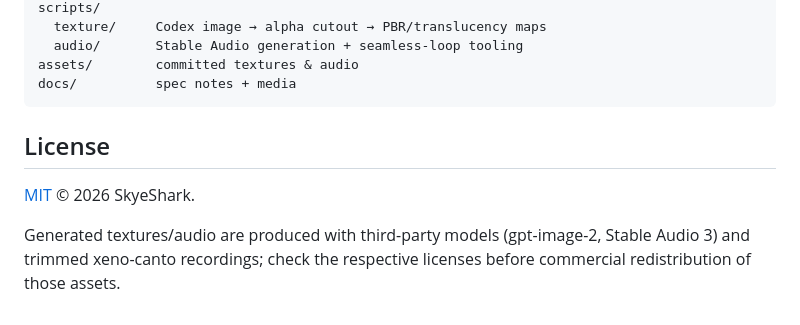
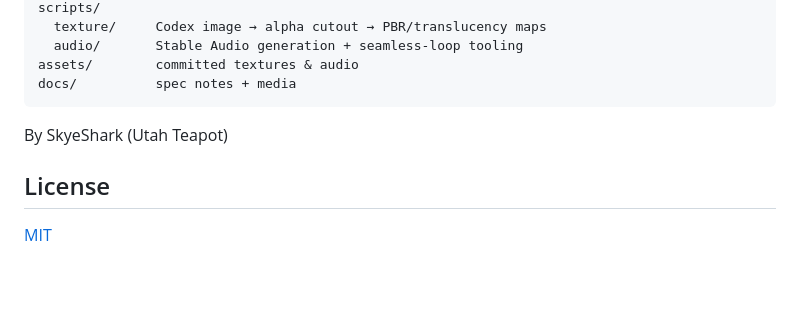
Before and after one commit to SkyeShark/SeedThree, a Markdown page: README.md, the part around the change. Drawn GitHub-style; blank space fills up the shorter version.

Commit message:
Update README.md
removed unneccessary mention of external licenses, assets are all MIT permissive

````diff
--- a/README.md
+++ b/README.md
@@ -136,8 +136,9 @@ assets/        committed textures & audio
 docs/          spec notes + media
 ```
 
+
+By SkyeShark (Utah Teapot)
+
 ## License
 
-[MIT](LICENSE) © 2026 SkyeShark.
-
-Generated textures/audio are produced with third-party models (gpt-image-2, Stable Audio 3) and trimmed xeno-canto recordings; check the respective licenses before commercial redistribution of those assets.
+[MIT](LICENSE)
````
